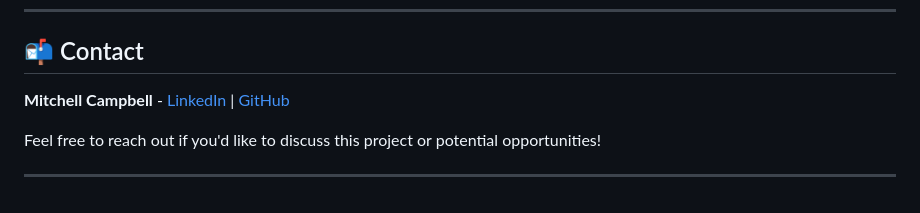
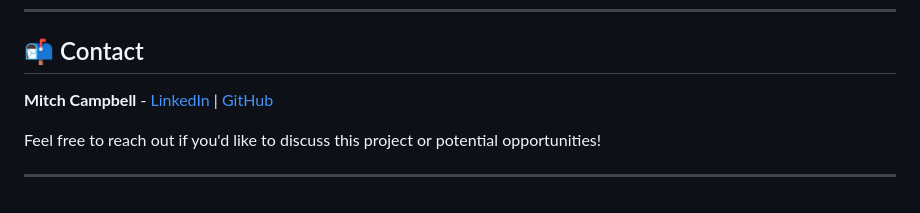
Before and after one commit to mitchcamza/LittleLemon, a Markdown page: README.md, the part around the change. GitHub-like rendering.

Commit message:
Correct name from 'Mitchell' to 'Mitch'

```diff
--- a/README.md
+++ b/README.md
@@ -186,7 +186,7 @@ This project has room for growth and additional features:
 
 ## 📬 Contact
 
-**Mitchell Campbell** - [LinkedIn](https://www.linkedin.com/in/mitch-campbell-93b18919b/) | [GitHub](https://github.com/mitchcamza)
+**Mitch Campbell** - [LinkedIn](https://www.linkedin.com/in/mitch-campbell-93b18919b/) | [GitHub](https://github.com/mitchcamza)
 
 Feel free to reach out if you'd like to discuss this project or potential opportunities!
 
```
